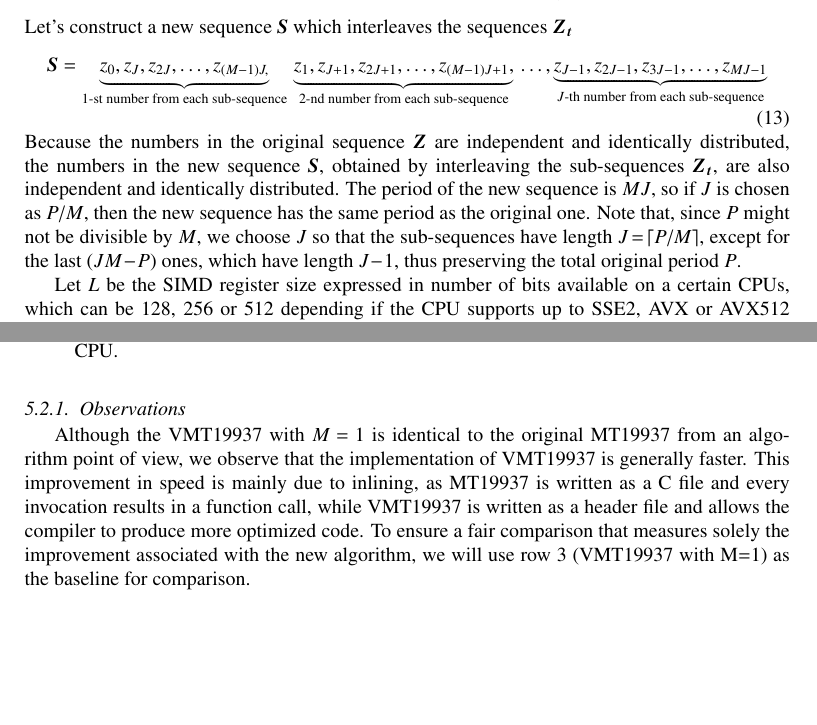
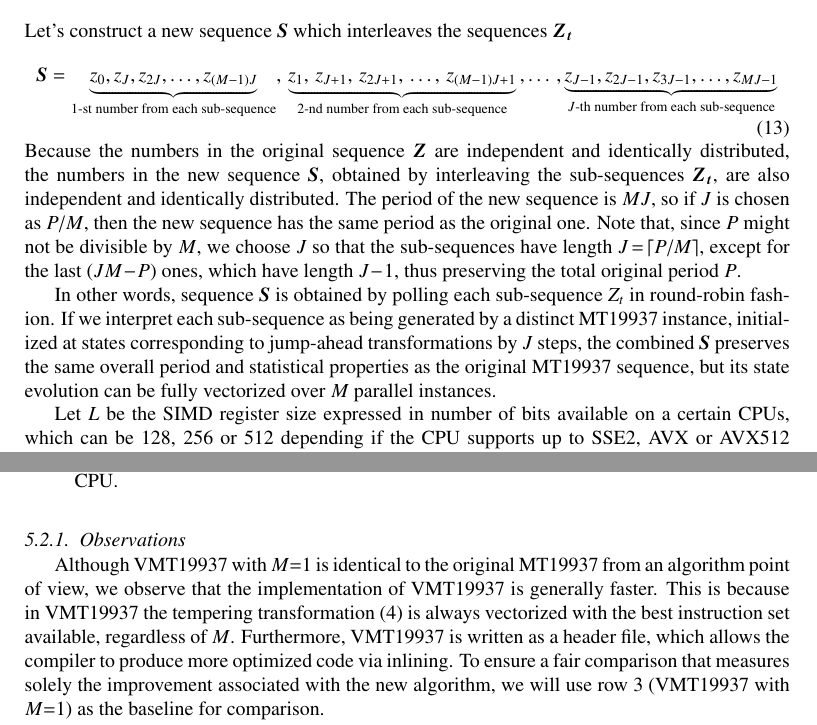
Before and after one commit to fabiocannizzo/VMT19937, a LaTeX paper (doc/main.tex): two parts of pages 6 and 11 of 14, joined at a grey line, cut so that both start at the same text, the shorter picture padded with empty space. Compiled offline with pdfLaTeX.

Commit message:
doc: minor changes

```diff
--- a/doc/main.tex
+++ b/doc/main.tex
@@ -272,9 +273,12 @@
 Let's construct a new sequence $\boldsymbol{S}$ which interleaves the sequences $\boldsymbol{Z_t}$
 \begin{equation}
 \label{eq:combseq}
-		\boldsymbol{S}=\underbrace{z_0, z_J, z_{2J}, \dots, z_{(M-1)J,}}_{\text{1-st number from each sub-sequence}} \,\underbrace{z_1, z_{J+1}, z_{2J+1}, \dots, z_{(M-1)J+1},}_{\text{2-nd number from each sub-sequence}}\, \dots, \underbrace{z_{J-1}, z_{2J-1}, z_{3J-1}, \dots, z_{MJ-1}}_{\text{$J$-th number from each sub-sequence}}
+   \boldsymbol{S}=\underbrace{z_0, z_J, z_{2J}, \dots, z_{(M-1)J}}_{\text{1-st number from each sub-sequence}}, \,\underbrace{z_1,\, z_{J+1}, \, z_{2J+1},\, \dots,\, z_{(M-1)J+1}}_{\text{2-nd number from each sub-sequence}}\,, \dots\,, \underbrace{z_{J-1}, z_{2J-1}, z_{3J-1}, \dots, z_{MJ-1}}_{\text{$J$-th number from each sub-sequence}}
 \end{equation}
 Because the numbers in the original sequence $\boldsymbol{Z}$ are independent and identically distributed, the numbers in the new sequence $\boldsymbol{S}$, obtained by interleaving the sub-sequences $\boldsymbol{Z_t}$, are also independent and identically distributed. The period of the new sequence is $MJ$, so if $J$ is chosen as $P/M$, then the new sequence has the same period as the original one. Note that, since $P$ might not be divisible by $M$, we choose $J$ so that the sub-sequences have length $J\!=\!\myceil{P/M}$, except for the last  $(JM\!-\!P)$ ones, which have length $J\!-\!1$, thus preserving the total original period $P$.
+
+In other words, sequence $\boldsymbol{S}$ is obtained by polling each sub-sequence $Z_t$ in round-robin fashion.
+If we interpret each sub-sequence as being generated by a distinct MT19937 instance, initialized at states corresponding to jump-ahead transformations by $J$ steps, the combined $\boldsymbol{S}$ preserves the same overall period and statistical properties as the original MT19937 sequence, but its state evolution can be fully vectorized over $M$ parallel instances.
 
 Let $L$ be the SIMD register size expressed in number of bits available on a certain CPUs, which can be 128, 256 or 512 depending if the CPU supports up to SSE2, AVX or AVX512 instructions, we choose $M$ as the number of 32-bit words which fits in the SIMD registers, i.e. $M=L/32$.
 We can define $M$ as the vectorization coefficient, i.e. the number of 32-bit operations which can be performed in parallel using vectorial instructions.
@@ -489,6 +493,9 @@
 \end{table}
 
 \subsubsection{Observations}
-			Although the VMT19937 with $M\!=\!1$ is identical to the original MT19937 from an algorithm point of view, we observe that the implementation of VMT19937 is generally faster. This improvement in speed is mainly due to inlining, as MT19937 is written as a C file and every invocation results in a function call, while VMT19937 is written as a header file and allows the compiler to produce more optimized code. To ensure a fair comparison that measures solely the improvement associated with the new algorithm, we will use row 3 (VMT19937 with M=1) as the baseline for comparison.
+Although VMT19937 with $M$=1 is identical to the original MT19937 from an algorithm point of view, we observe that the implementation of VMT19937 is generally faster.
+This is because in VMT19937 the tempering transformation \eqref{eq:tempering} is always vectorized with the best instruction set available, regardless of $M$.
+Furthermore, VMT19937 is written as a header file, which allows the compiler to produce more optimized code via inlining.
+To ensure a fair comparison that measures solely the improvement associated with the new algorithm, we will use row 3 (VMT19937 with $M$=1) as the baseline for comparison.
 
-			In rows 4, 5, and 6, we observe the computation time of VMT19937 with M=4 when querying PRNs individually, in blocks of 16 (the size of a cache line), and in blocks of 2496 (the size of the entire state vector). We notice a significant performance improvement as the query block size increases from 1 to 16, and only a marginal additional improvement when the query block size grows from 16 to 2496. The reason for this improvement is explained in section \ref{seq:blocks}. Similar patterns are observed in rows 7 to 9 and rows 10 to 12 for generators VMT19937 with M=8 and M=16, respectively. The performance gains associated with larger query block sizes are consistent across multiple configurations of the generator and become relatively more important as the size of the SIMD register increases and the operations of updating the state become faster.
+In rows 4, 5, and 6, we observe the computation time of VMT19937 with $M$=4 when querying PRNs individually, in blocks of 16 (the size of a cache line), and in blocks of 2496 (the size of the entire state vector).
```
Also changed, not shown: doc/main.tex (12 more changed lines). Lines whose indentation alone changed are shown as unchanged.
